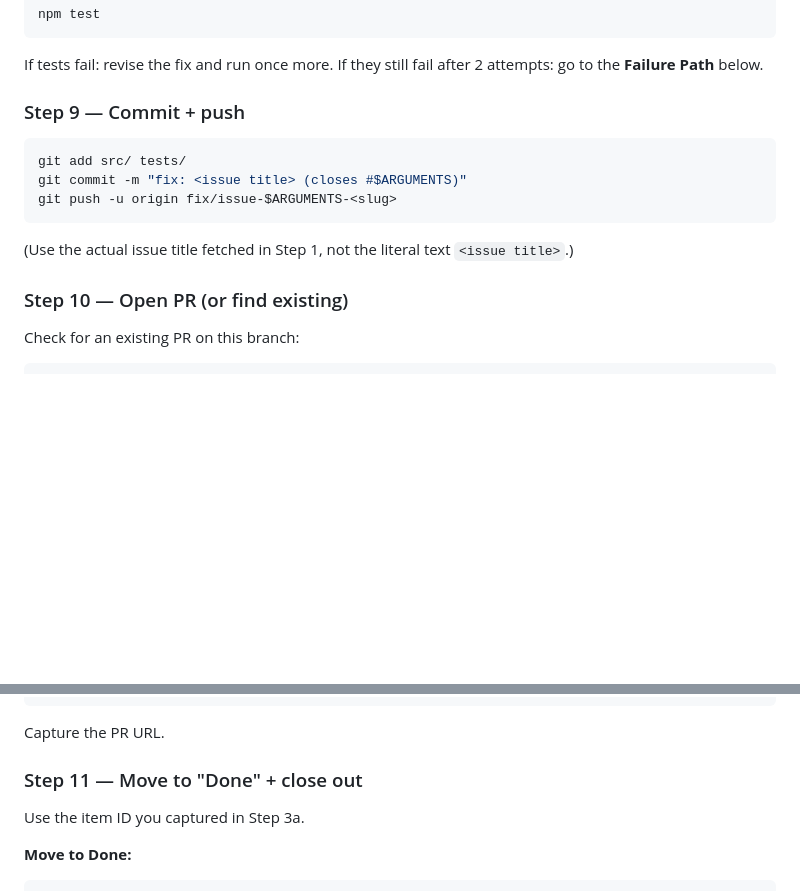
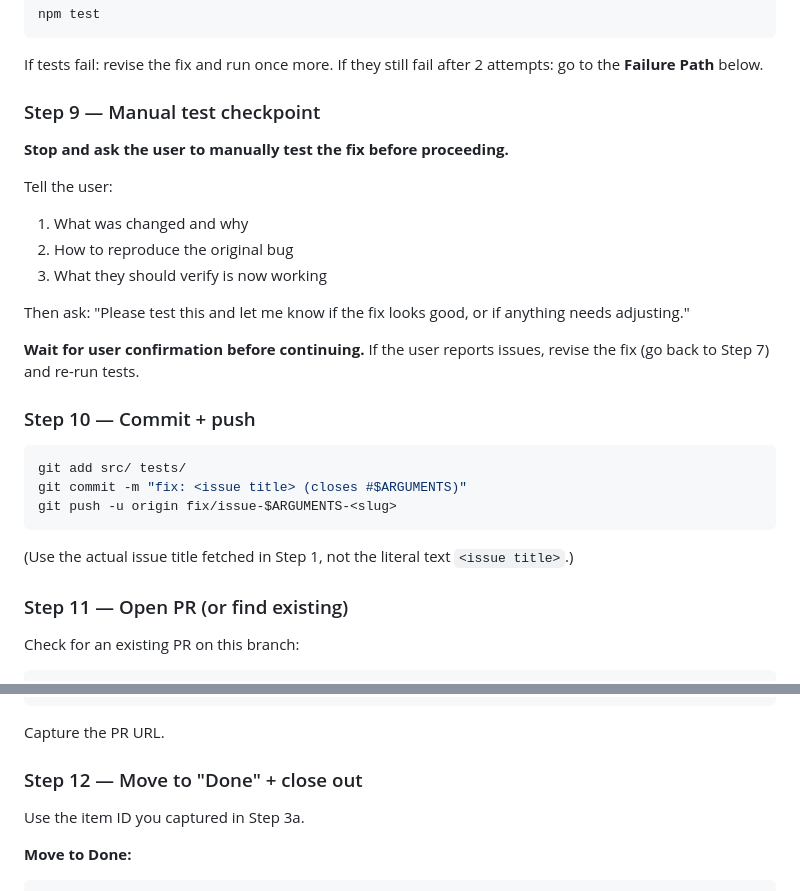
Before and after one commit to darkharasho/gw2builds, a Markdown page: .claude/commands/fix-issue.md, 2 parts joined by grey strips. GitHub-like rendering; blank space fills up the shorter version.

Commit message:
fix: add manual test checkpoint before committing changes

````diff
--- a/.claude/commands/fix-issue.md
+++ b/.claude/commands/fix-issue.md
@@ -112,7 +112,20 @@ npm test
 If tests fail: revise the fix and run once more.
 If they still fail after 2 attempts: go to the **Failure Path** below.
 
-### Step 9 — Commit + push
+### Step 9 — Manual test checkpoint
+
+**Stop and ask the user to manually test the fix before proceeding.**
+
+Tell the user:
+1. What was changed and why
+2. How to reproduce the original bug
+3. What they should verify is now working
+
+Then ask: "Please test this and let me know if the fix looks good, or if anything needs adjusting."
+
+**Wait for user confirmation before continuing.** If the user reports issues, revise the fix (go back to Step 7) and re-run tests.
+
+### Step 10 — Commit + push
 
 ```bash
 git add src/ tests/
@@ -122,7 +135,7 @@ git push -u origin fix/issue-$ARGUMENTS-<slug>
 
 (Use the actual issue title fetched in Step 1, not the literal text `<issue title>`.)
 
-### Step 10 — Open PR (or find existing)
+### Step 11 — Open PR (or find existing)
 
 Check for an existing PR on this branch:
 
@@ -150,7 +163,7 @@ Closes #$ARGUMENTS" \
 
 Capture the PR URL.
 
-### Step 11 — Move to "Done" + close out
+### Step 12 — Move to "Done" + close out
 
 Use the item ID you captured in Step 3a.
 
````
